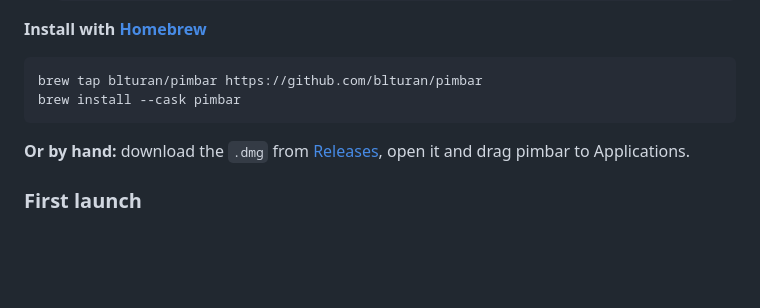
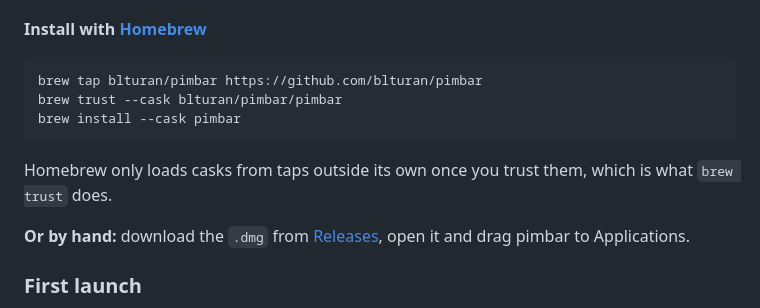
Before and after one commit to blturan/pimbar, a Markdown page: README.md, the part around the change. GitHub-like rendering; blank space fills up the shorter version.

Commit message:
fix: added missing trust line

````diff
--- a/README.md
+++ b/README.md
@@ -63,8 +63,12 @@ resources. Entra ID roles and PIM for Groups aren't supported yet.
 
 ```sh
 brew tap blturan/pimbar https://github.com/blturan/pimbar
+brew trust --cask blturan/pimbar/pimbar
 brew install --cask pimbar
 ```
+
+Homebrew only loads casks from taps outside its own once you trust them, which
+is what `brew trust` does.
 
 **Or by hand:** download the `.dmg` from
 [Releases](https://github.com/blturan/pimbar/releases), open it and drag pimbar
````
